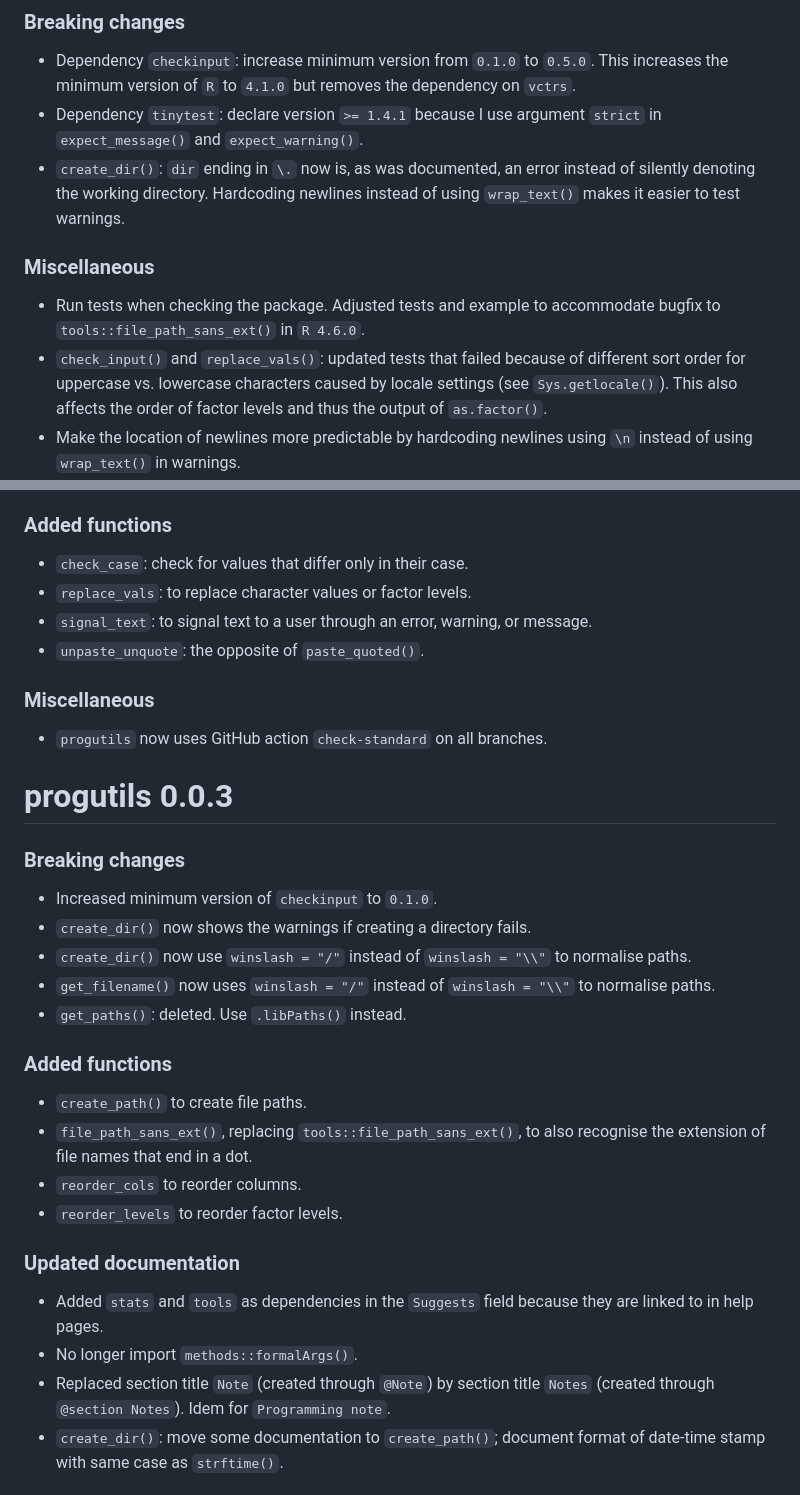
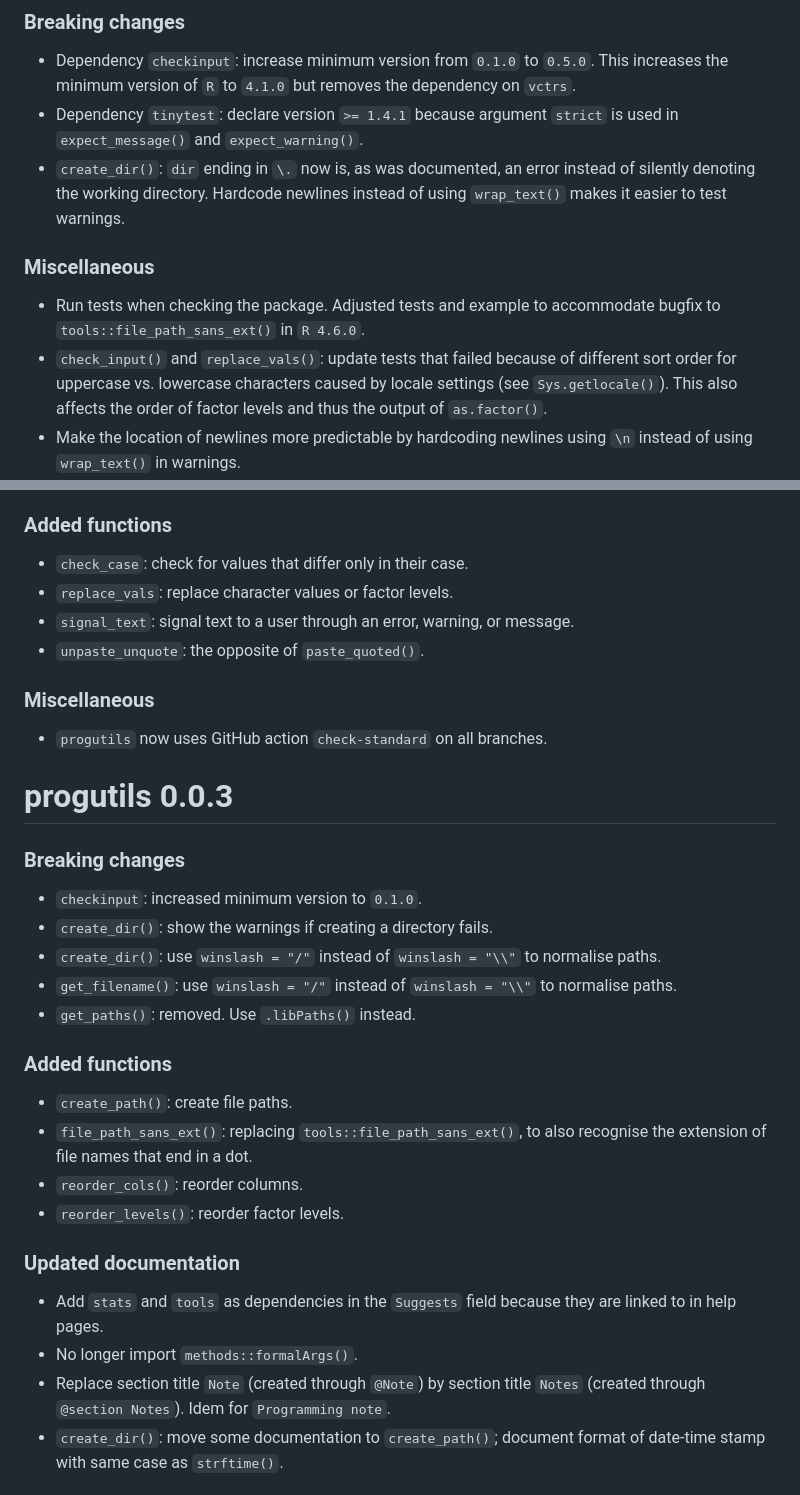
Before and after one commit to JesseAlderliesten/progutils, a Markdown page: NEWS.md, 2 parts joined by grey strips. Drawn GitHub-style.

Commit message:
Stylistic update.

```diff
--- a/NEWS.md
+++ b/NEWS.md
@@ -44,16 +44,16 @@
 - Dependency `checkinput`: increase minimum version from `0.1.0` to `0.5.0`.
   This increases the minimum version of `R` to `4.1.0` but removes the
   dependency on `vctrs`.
-- Dependency `tinytest`: declare version `>= 1.4.1` because I use argument
-  `strict` in `expect_message()` and `expect_warning()`.
+- Dependency `tinytest`: declare version `>= 1.4.1` because argument `strict`
+  is used in `expect_message()` and `expect_warning()`.
 - `create_dir()`: `dir` ending in `\.` now is, as was documented, an error
-  instead of silently denoting the working directory. Hardcoding newlines instead of
-  using `wrap_text()` makes it easier to test warnings.
+  instead of silently denoting the working directory. Hardcode newlines instead
+  of using `wrap_text()` makes it easier to test warnings.
 
 ### Miscellaneous
 - Run tests when checking the package. Adjusted tests and example to accommodate
   bugfix to `tools::file_path_sans_ext()` in `R 4.6.0`.
-- `check_input()` and `replace_vals()`: updated tests that failed because of
+- `check_input()` and `replace_vals()`: update tests that failed because of
   different sort order for uppercase vs. lowercase characters caused by locale
   settings (see `Sys.getlocale()`). This also affects the order of factor levels
   and thus the output of `as.factor()`.
@@ -87,8 +87,8 @@
 
 ### Added functions
 - `check_case`: check for values that differ only in their case.
-- `replace_vals`: to replace character values or factor levels.
-- `signal_text`: to signal text to a user through an error, warning, or message.
+- `replace_vals`: replace character values or factor levels.
+- `signal_text`: signal text to a user through an error, warning, or message.
 - `unpaste_unquote`: the opposite of `paste_quoted()`.
 
 ### Miscellaneous
@@ -98,26 +98,26 @@
 # progutils 0.0.3
 
 ### Breaking changes
-- Increased minimum version of `checkinput` to `0.1.0`.
-- `create_dir()` now shows the warnings if creating a directory fails.
-- `create_dir()` now use `winslash = "/"` instead of `winslash = "\\"` to
+- `checkinput`: increased minimum version to `0.1.0`.
+- `create_dir()`: show the warnings if creating a directory fails.
+- `create_dir()`: use `winslash = "/"` instead of `winslash = "\\"` to normalise
+  paths.
+- `get_filename()`: use `winslash = "/"` instead of `winslash = "\\"` to
   normalise paths.
-- `get_filename()` now uses `winslash = "/"` instead of `winslash = "\\"` to
-  normalise paths.
-- `get_paths()`: deleted. Use `.libPaths()` instead.
+- `get_paths()`: removed. Use `.libPaths()` instead.
 
 ### Added functions
-- `create_path()` to create file paths.
-- `file_path_sans_ext()`, replacing `tools::file_path_sans_ext()`, to also
+- `create_path()`: create file paths.
+- `file_path_sans_ext()`: replacing `tools::file_path_sans_ext()`, to also
   recognise the extension of file names that end in a dot.
-- `reorder_cols` to reorder columns.
-- `reorder_levels` to reorder factor levels.
+- `reorder_cols()`: reorder columns.
+- `reorder_levels()`: reorder factor levels.
 
 ### Updated documentation
-- Added `stats` and `tools` as dependencies in the `Suggests` field because they
+- Add `stats` and `tools` as dependencies in the `Suggests` field because they
   are linked to in help pages.
 - No longer import `methods::formalArgs()`.
-- Replaced section title `Note` (created through `@Note`) by section title
+- Replace section title `Note` (created through `@Note`) by section title
   `Notes` (created through `@section Notes`). Idem for `Programming note`.
 - `create_dir()`: move some documentation to `create_path()`; document format of
   date-time stamp with same case as `strftime()`.
```
Also changed, not shown: other parts of NEWS.md (+5 -5 lines).
